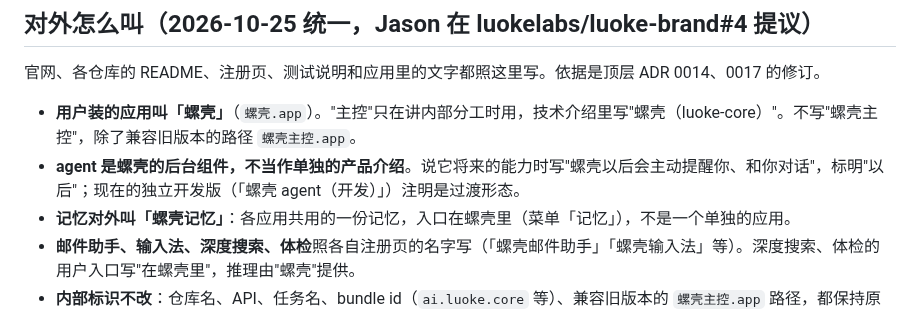
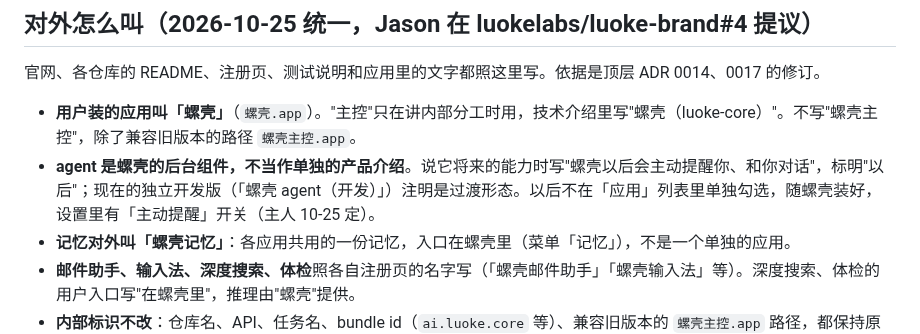
Before and after one commit to Keith-CY/luoke, a Markdown page: CONTEXT.md, the part around the change. GitHub-like rendering.

```diff
--- a/CONTEXT.md
+++ b/CONTEXT.md
@@ -7,7 +7,7 @@
 官网、各仓库的 README、注册页、测试说明和应用里的文字都照这里写。依据是顶层 ADR 0014、0017 的修订。
 
 - **用户装的应用叫「螺壳」**（`螺壳.app`）。"主控"只在讲内部分工时用，技术介绍里写"螺壳（luoke-core）"。不写"螺壳主控"，除了兼容旧版本的路径 `螺壳主控.app`。
-- **agent 是螺壳的后台组件，不当作单独的产品介绍**。说它将来的能力时写"螺壳以后会主动提醒你、和你对话"，标明"以后"；现在的独立开发版（「螺壳 agent（开发）」）注明是过渡形态。
+- **agent 是螺壳的后台组件，不当作单独的产品介绍**。说它将来的能力时写"螺壳以后会主动提醒你、和你对话"，标明"以后"；现在的独立开发版（「螺壳 agent（开发）」）注明是过渡形态。以后不在「应用」列表里单独勾选，随螺壳装好，设置里有「主动提醒」开关（主人 10-25 定）。
 - **记忆对外叫「螺壳记忆」**：各应用共用的一份记忆，入口在螺壳里（菜单「记忆」），不是一个单独的应用。
 - **邮件助手、输入法、深度搜索、体检**照各自注册页的名字写（「螺壳邮件助手」「螺壳输入法」等）。深度搜索、体检的用户入口写"在螺壳里"，推理由"螺壳"提供。
 - **内部标识不改**：仓库名、API、任务名、bundle id（`ai.luoke.core` 等）、兼容旧版本的 `螺壳主控.app` 路径，都保持原样，不机械替换。历史 ADR 不改原文，用修订说明现在的规则。
```
Also changed, not shown: docs/adr/0014-who-does-what.md (+1 -0 lines).
